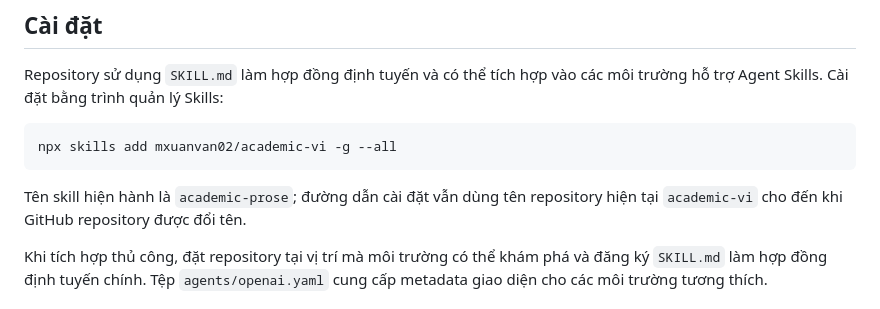
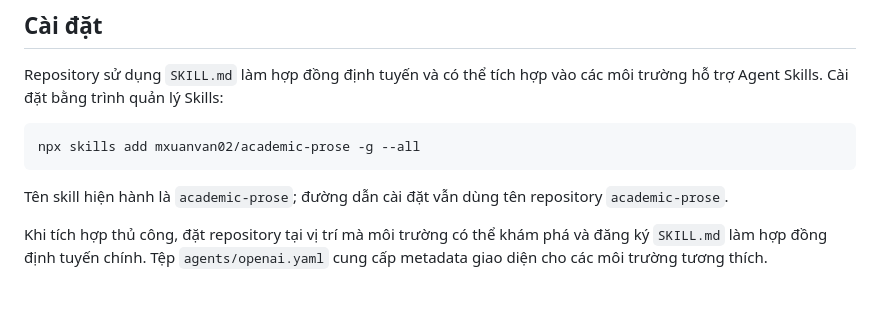
Before and after one commit to mxuanvan02/academic-prose, a Markdown page: README.md, the part around the change. GitHub-like rendering.

Commit message:
docs: update installation URL after repository rename

````diff
--- a/README.md
+++ b/README.md
@@ -78,11 +78,11 @@ Repository sử dụng `SKILL.md` làm hợp đồng định tuyến và có th
 các môi trường hỗ trợ Agent Skills. Cài đặt bằng trình quản lý Skills:
 
 ```bash
-npx skills add mxuanvan02/academic-vi -g --all
+npx skills add mxuanvan02/academic-prose -g --all
 ```
 
 Tên skill hiện hành là `academic-prose`; đường dẫn cài đặt vẫn dùng tên
-repository hiện tại `academic-vi` cho đến khi GitHub repository được đổi tên.
+repository `academic-prose`.
 
 Khi tích hợp thủ công, đặt repository tại vị trí mà môi trường có thể khám phá
 và đăng ký `SKILL.md` làm hợp đồng định tuyến chính. Tệp
````
